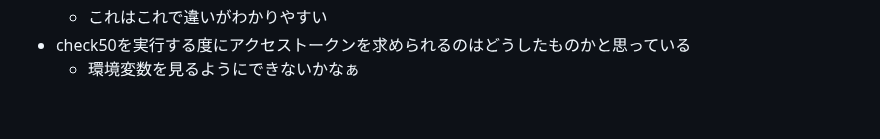
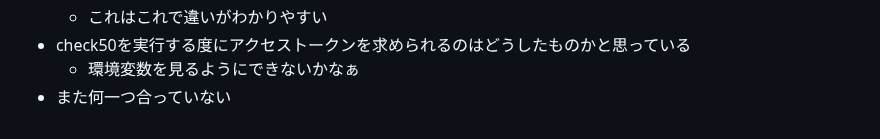
Before and after one commit to zer0-u/cs50, a Markdown page: 4_Memory/memo.md, the part around the change. GitHub-like rendering.

Commit message:
Sat, Jan 14, 2023, 7:47 AM +00:00

```diff
--- a/4_Memory/memo.md
+++ b/4_Memory/memo.md
@@ -252,3 +252,4 @@
     - これはこれで違いがわかりやすい
 - check50を実行する度にアクセストークンを求められるのはどうしたものかと思っている
     - 環境変数を見るようにできないかなぁ
+- また何一つ合っていない
```
Also changed, not shown: 1 other file.
